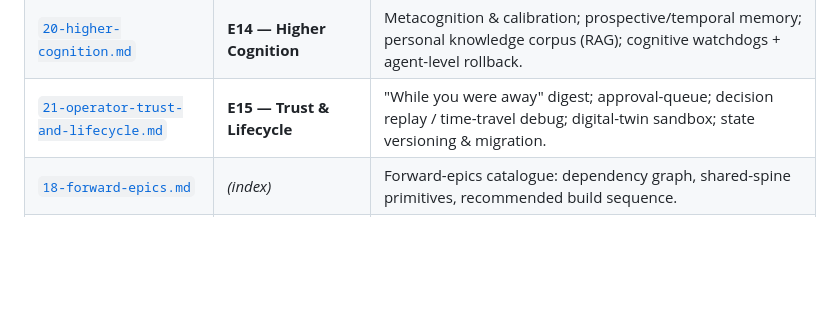
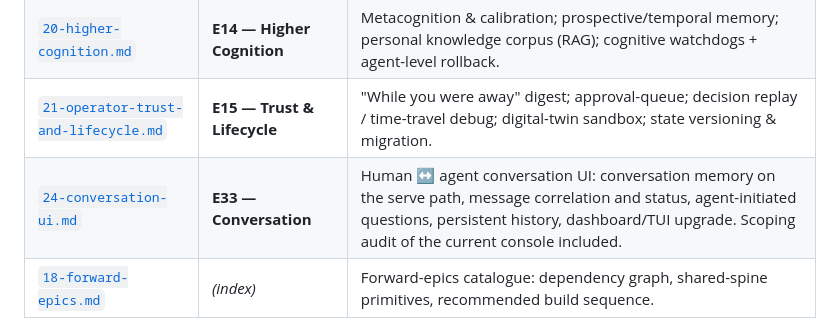
Before and after one commit to CodeHalwell/AnimaOS, a Markdown page: docs/README.md, the part around the change. GitHub-like rendering; blank space fills up the shorter version.

```diff
--- a/docs/README.md
+++ b/docs/README.md
@@ -60,6 +60,7 @@ build sequence.
 | [`19-constitution-and-alignment.md`](./19-constitution-and-alignment.md) | **E13 — Alignment Assurance** | Immutable value charter the agent can't rewrite; constitution enforcement; continuous alignment evals; defence red-team + corrigibility test suites. |
 | [`20-higher-cognition.md`](./20-higher-cognition.md) | **E14 — Higher Cognition** | Metacognition & calibration; prospective/temporal memory; personal knowledge corpus (RAG); cognitive watchdogs + agent-level rollback. |
 | [`21-operator-trust-and-lifecycle.md`](./21-operator-trust-and-lifecycle.md) | **E15 — Trust & Lifecycle** | "While you were away" digest; approval-queue; decision replay / time-travel debug; digital-twin sandbox; state versioning & migration. |
+| [`24-conversation-ui.md`](./24-conversation-ui.md) | **E33 — Conversation** | Human ↔ agent conversation UI: conversation memory on the serve path, message correlation and status, agent-initiated questions, persistent history, dashboard/TUI upgrade. Scoping audit of the current console included. |
 | [`18-forward-epics.md`](./18-forward-epics.md) | *(index)* | Forward-epics catalogue: dependency graph, shared-spine primitives, recommended build sequence. |
 | [`23-production-readiness.md`](./23-production-readiness.md) | *(tracker)* | The four pillars of production grade — Docker MVP, bare-metal, operator UI, self-extension/tuning — shipped vs remaining, with a definition of done. |
 
```
Also changed, not shown: docs/23-production-readiness.md (+6 -0 lines), docs/24-conversation-ui.md (added, +303 -0 lines).
